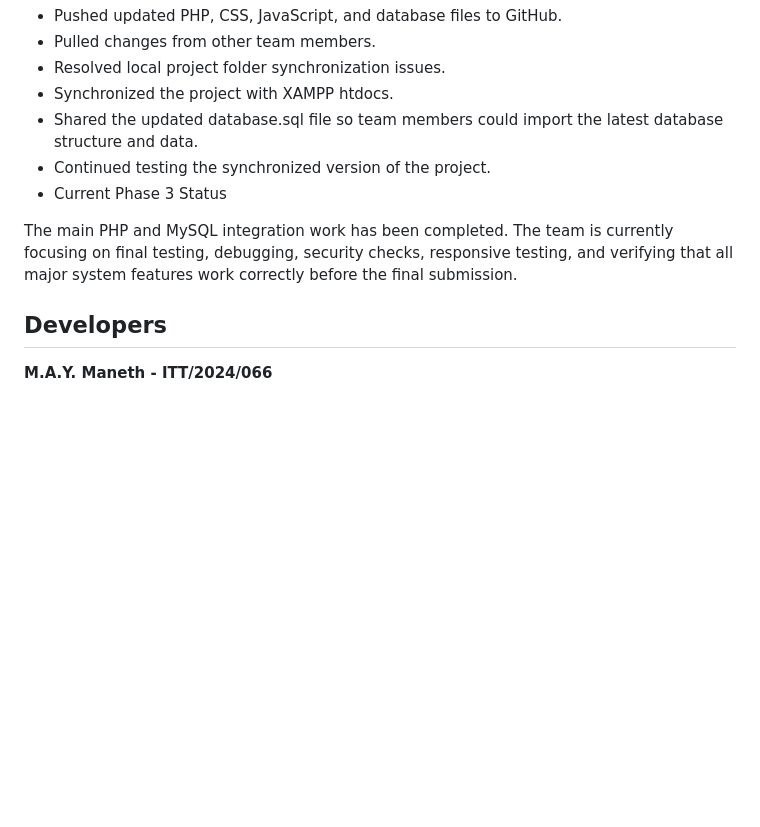
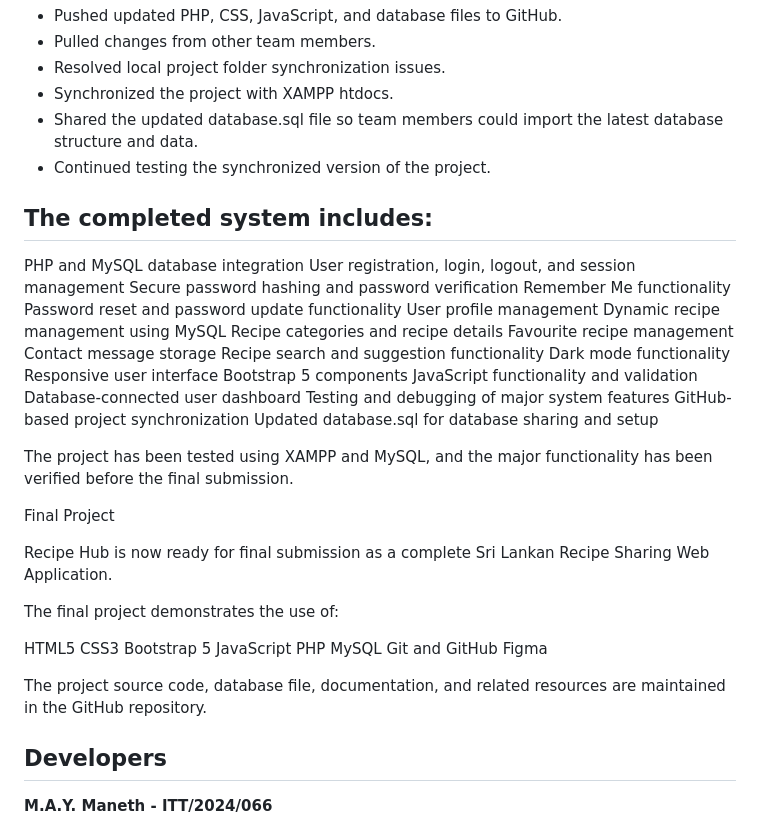
Before and after one commit to YovinduManeth/Recipe-Hub, a Markdown page: README.md, the part around the change. GitHub-like rendering; blank space fills up the shorter version.

```diff
--- a/README.md
+++ b/README.md
@@ -372,9 +372,47 @@ A new user dashboard was developed after the authentication system.
 - Synchronized the project with XAMPP htdocs.
 - Shared the updated database.sql file so team members could import the latest database structure and data.
 - Continued testing the synchronized version of the project.
-- Current Phase 3 Status
 
-The main PHP and MySQL integration work has been completed. The team is currently focusing on final testing, debugging, security checks, responsive testing, and verifying that all major system features work correctly before the final submission.
+## The completed system includes:
+
+PHP and MySQL database integration
+User registration, login, logout, and session management
+Secure password hashing and password verification
+Remember Me functionality
+Password reset and password update functionality
+User profile management
+Dynamic recipe management using MySQL
+Recipe categories and recipe details
+Favourite recipe management
+Contact message storage
+Recipe search and suggestion functionality
+Dark mode functionality
+Responsive user interface
+Bootstrap 5 components
+JavaScript functionality and validation
+Database-connected user dashboard
+Testing and debugging of major system features
+GitHub-based project synchronization
+Updated database.sql for database sharing and setup
+
+The project has been tested using XAMPP and MySQL, and the major functionality has been verified before the final submission.
+
+Final Project
+
+Recipe Hub is now ready for final submission as a complete Sri Lankan Recipe Sharing Web Application.
+
+The final project demonstrates the use of:
+
+HTML5
+CSS3
+Bootstrap 5
+JavaScript
+PHP
+MySQL
+Git and GitHub
+Figma
+
+The project source code, database file, documentation, and related resources are maintained in the GitHub repository.
 
 ## Developers
 
```
